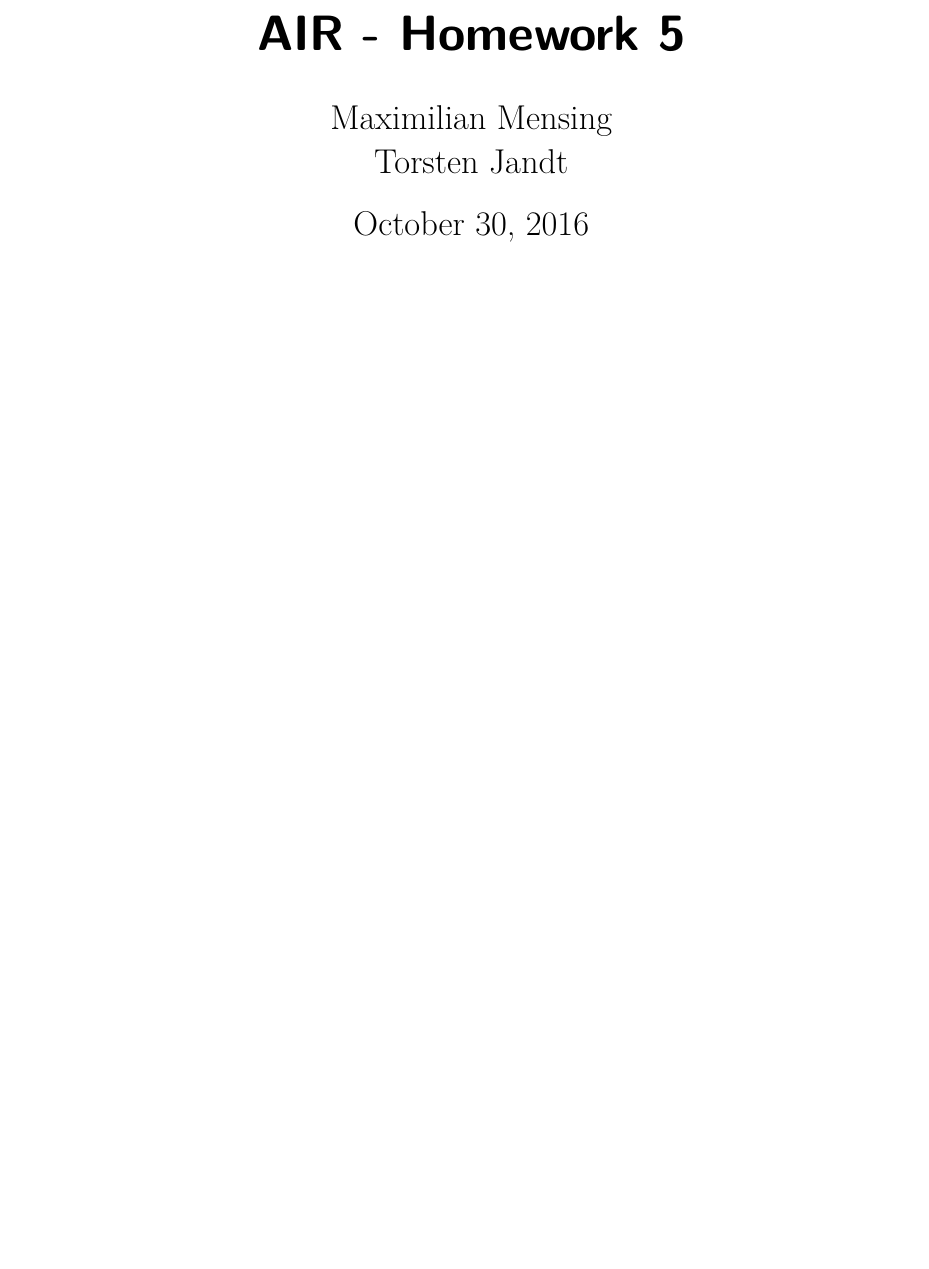
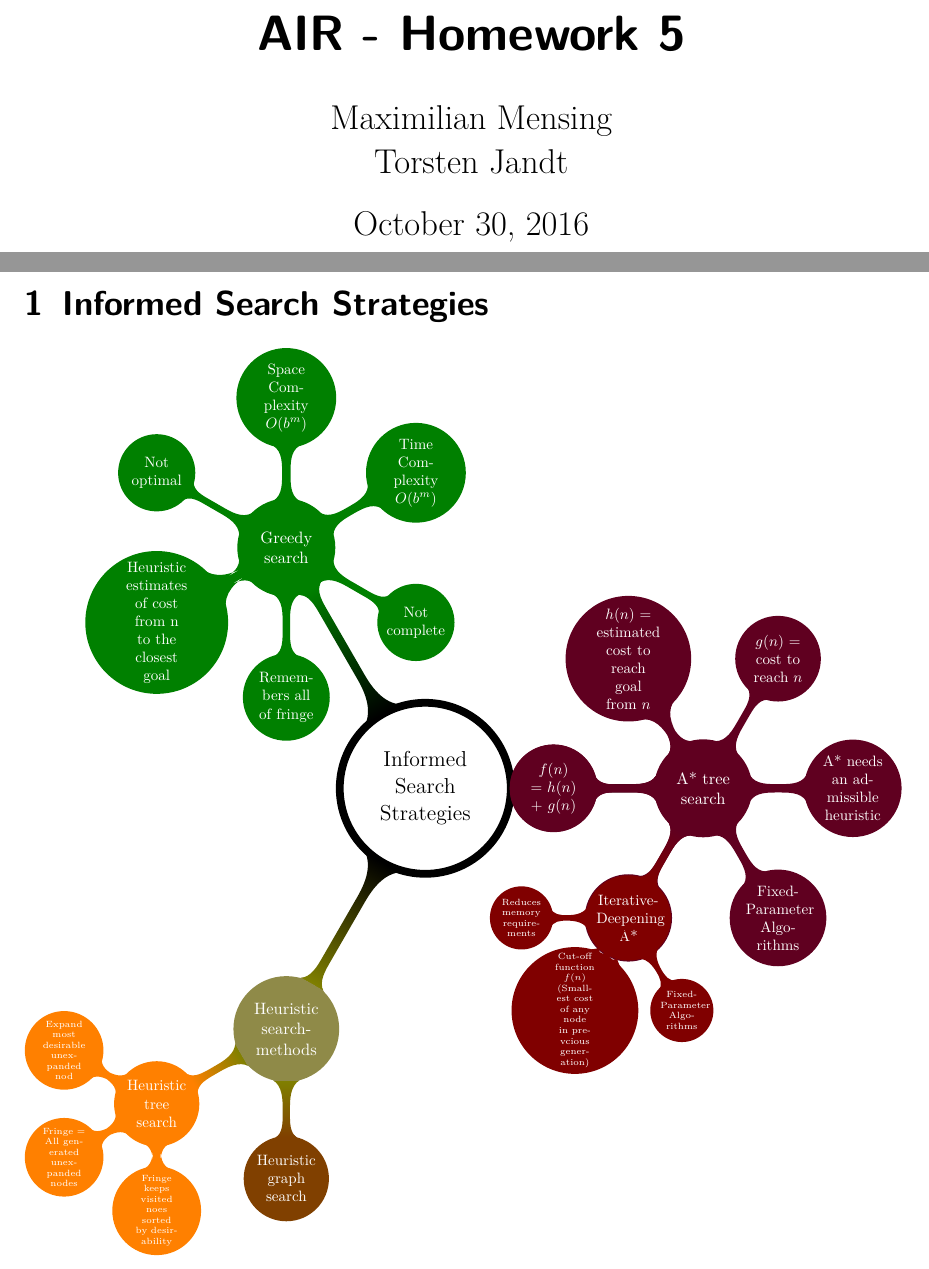
Before and after one commit to element54/air-05, a LaTeX document (docs/AIR_NAME_251016.tex): part of the page before the commit and two parts of pages 1 and 2 of 3 after it, the two joined at a grey line, cut so that both start at the same text, the shorter picture padded with empty space. Compiled offline with pdfLaTeX.

Commit message:
deal with it

```diff
--- a/docs/AIR_NAME_251016.tex
+++ b/docs/AIR_NAME_251016.tex
@@ -25,7 +25,9 @@
 \usepackage[final]{graphicx}
 \usepackage{listings}
 \usepackage{enumitem}
+\usepackage{adjustbox}
 \usepackage{tikz}
+\usetikzlibrary{mindmap}
 \usepackage{xspace}
 \usepackage{amssymb}
 %\usepackage{showframe}
@@ -55,3 +57,52 @@
 
 \begin{document}
 \maketitle{}
+\section{Informed Search Strategies}
+\begin{adjustbox}{totalheight=16cm}
+\begin{tikzpicture}[
+  mindmap,
+  every node/.style={concept, execute at begin node=\hskip0pt},
+  root concept/.append style={
+    concept color=black, fill=white, line width=1ex, text=black
+  },
+  text=white, grow cyclic,
+  level 1/.append style={level distance=6.5cm,sibling angle=120},
+  level 2/.append style={level distance=3.5cm,sibling angle=60},
+  level 3/.append style={level distance=2.5cm,sibling angle=60}
+]
+
+\node[root concept] {Informed Search Strategies} % root
+child[concept color=yellow!50!black] { node  {Heuristic searchmethods}
+	child[concept color=orange] { node {Heuristic tree search}
+		child { node {Expand most desirable unexpanded nod} }
+		child { node {Fringe = All generated unexpanded nodes} }
+		child { node {Fringe keeps visited noes sorted by desirability} }
+	}
+	child[concept color=orange!50!black] { node {Heuristic graph search}
+	}
+}
+child[concept color=purple!50!black] { node {A* tree search}
+	child { node {Complete} }
+	child { node {Worst case: \(O(state space)\)} }
+	child { node { Best case: \(O(d)\)}}
+	child { node {Fixed-Parameter Algorithms} }
+	child { node {A* needs an admissible heuristic}}
+	child { node {\(g(n)\) = cost to reach \(n\)} }
+	child { node {\(h(n)\) = estimated cost to reach goal from \(n\)} }
+	child { node {\(f(n)\) = \(h(n)\) + \(g(n)\)} }
+	child[concept color=red!50!black] { node {Iterative-Deepening A* }
+		child { node {Reduces memory requirements} }
+		child { node {Cut-off function \(f(n)\) (Smallest cost of any node in prevcious generation)} }
+		child { node {Fixed-Parameter Algorithms} }
+	}
+}
+child[concept color=green!50!black] { node {Greedy search}
+child { node {Not complete} }
+child { node {Time Complexity \(O(b^m)\)} }
+child { node {Space Complexity \(O(b^m)\)} }
+child { node {Not optimal} }
+child { node {Heuristic estimates of cost from n to the closest goal} }
+child { node {Remembers all of fringe} }};
+\end{tikzpicture}
+\end{adjustbox}
+\newpage
```
Also changed, not shown: air_assignment_05.pdf (added), docs/AIR_NAME_251016.pdf (added), docs/AIR_NAME_251016.tex (28 more changed lines), 1 other file.
